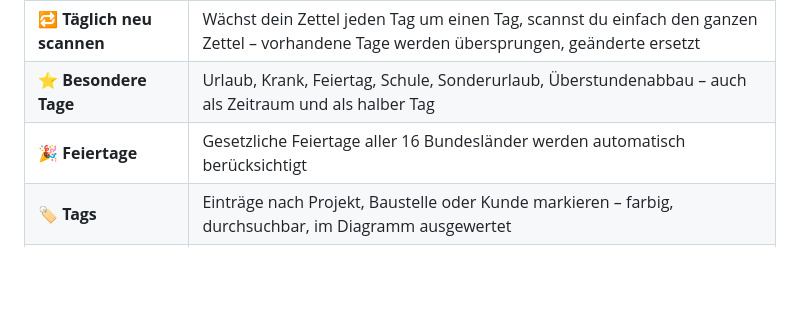
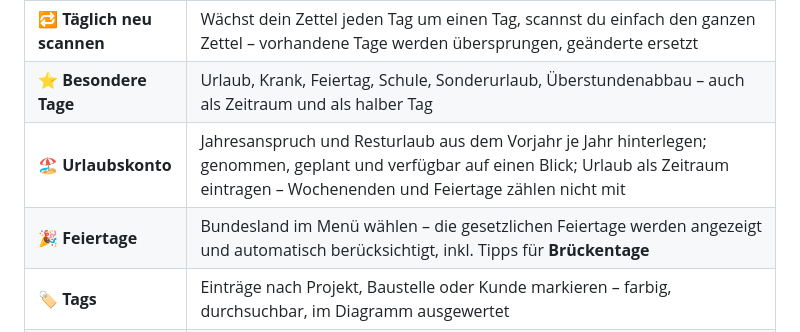
Before and after one commit to Barry2040/stempeluhr, a Markdown page: README.md, the part around one of its changes. Drawn GitHub-style; blank space fills up the shorter version.

```diff
--- a/README.md
+++ b/README.md
@@ -33,7 +33,8 @@
 | 📷 **Zettel-Scan** | Stundenzettel (Bon vom Zeiterfassungs-Terminal) fotografieren – Arbeitsblöcke und Pausen werden **offline** erkannt, mit der gedruckten Tagessumme gegengeprüft und übernommen |
 | 🔁 **Täglich neu scannen** | Wächst dein Zettel jeden Tag um einen Tag, scannst du einfach den ganzen Zettel – vorhandene Tage werden übersprungen, geänderte ersetzt |
 | ⭐ **Besondere Tage** | Urlaub, Krank, Feiertag, Schule, Sonderurlaub, Überstundenabbau – auch als Zeitraum und als halber Tag |
-| 🎉 **Feiertage** | Gesetzliche Feiertage aller 16 Bundesländer werden automatisch berücksichtigt |
+| 🏖️ **Urlaubskonto** | Jahresanspruch und Resturlaub aus dem Vorjahr je Jahr hinterlegen; genommen, geplant und verfügbar auf einen Blick; Urlaub als Zeitraum eintragen – Wochenenden und Feiertage zählen nicht mit |
+| 🎉 **Feiertage** | Bundesland im Menü wählen – die gesetzlichen Feiertage werden angezeigt und automatisch berücksichtigt, inkl. Tipps für **Brückentage** |
 | 🏷️ **Tags** | Einträge nach Projekt, Baustelle oder Kunde markieren – farbig, durchsuchbar, im Diagramm ausgewertet |
 | 🔍 **Suchen** | Nach Notiz, Tag, Datum oder Wochentag suchen, mit Zeitraum-Filter und Summe |
 | 📊 **Diagramm** | Ist gegen Soll je Woche, Monat oder Jahr, plus Verteilung nach Tags |
```
Also changed, not shown: other parts of README.md (+10 -6 lines), assets/icon-background.png (added), assets/icon-foreground.png (added), assets/icon-only.png (added), 6 other files.
